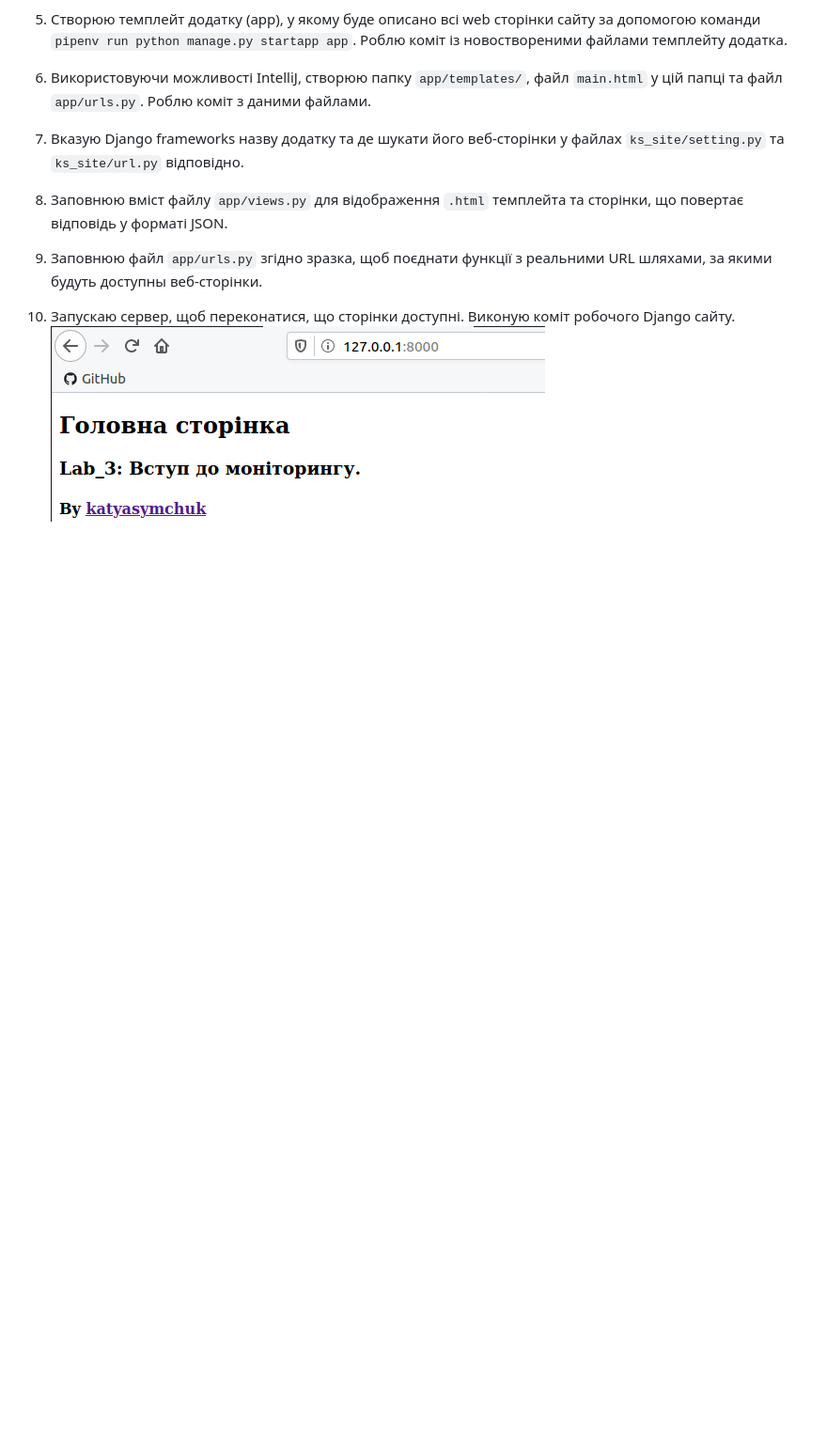
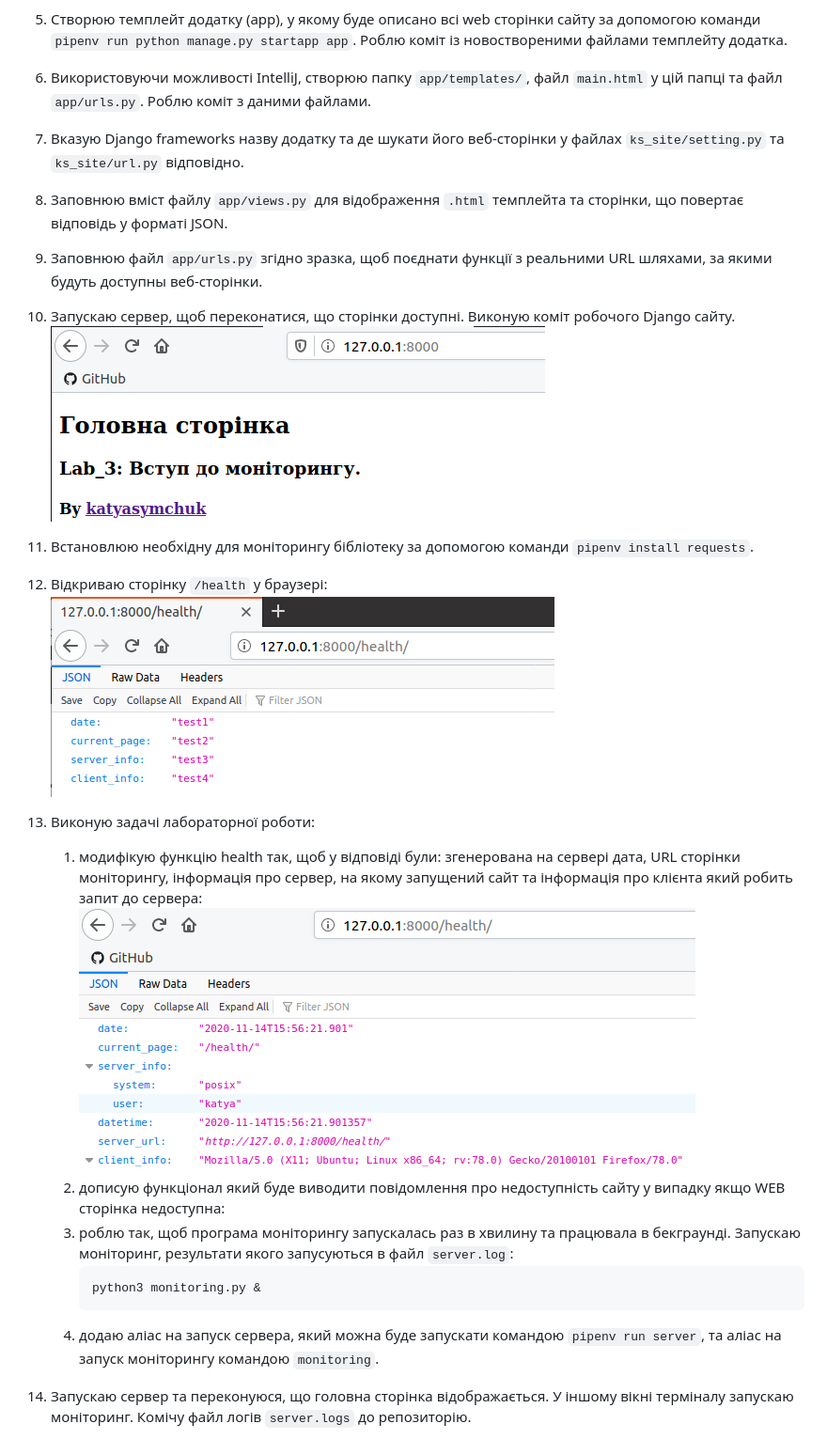
Before and after one commit to katyasymchuk/Lab, a Markdown page: lab3/README.md, the part around the change. Shown: that part at 94% size. Rendered like a GitHub page; pictures changed too: lab3/images/4.png (added); blank space fills up the shorter version.

````diff
--- a/lab3/README.md
+++ b/lab3/README.md
@@ -23,3 +23,18 @@ Lab_3: Вступ до моніторингу.
 9. Заповнюю файл `app/urls.py` згідно зразка, щоб поєднати функції з реальними URL шляхами, за якими будуть доступны веб-сторінки.
 10. Запускаю сервер, щоб переконатися, що сторінки доступні. Виконую коміт робочого Django сайту.
 ![image](./images/3.png)
+
+11. Встановлюю необхідну для моніторингу бібліотеку за допомогою команди `pipenv install requests`.
+12. Відкриваю сторінку `/health` у браузері:
+![image](./images/2.png)
+
+13. Виконую задачі лабораторної роботи:
+    1. модифікую функцію health так, щоб у відповіді були: згенерована на сервері дата, URL сторінки моніторингу, інформація про сервер, на якому запущений сайт та інформація про клієнта який робить запит до сервера:
+    ![image](./images/4.png)
+    2. дописую функціонал який буде виводити повідомлення про недоступність сайту у випадку якщо WEB сторінка недоступна:
+    3. роблю так, щоб програма моніторингу запускалась раз в хвилину та працювала в бекграунді. Запускаю моніторинг, результати якого запусуються в файл `server.log`:
+        ```
+        python3 monitoring.py &
+        ```
+    4. додаю аліас на запуск сервера, який можна буде запускати командою `pipenv run server`, та аліас на запуск моніторингу командою `monitoring`.
+14. Запускаю сервер та переконуюся, що головна сторінка відображається. У іншому вікні терміналу запускаю моніторинг. Комічу файл логів `server.logs` до репозиторію.
````
Also changed, not shown: 4 other files.
